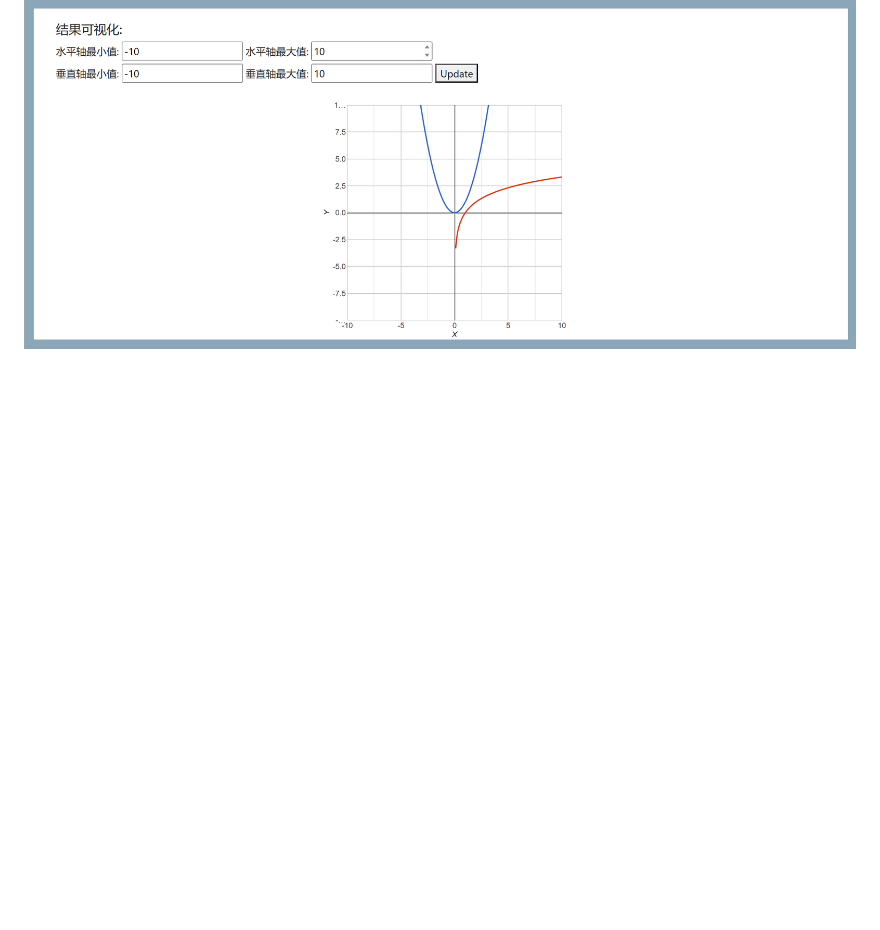
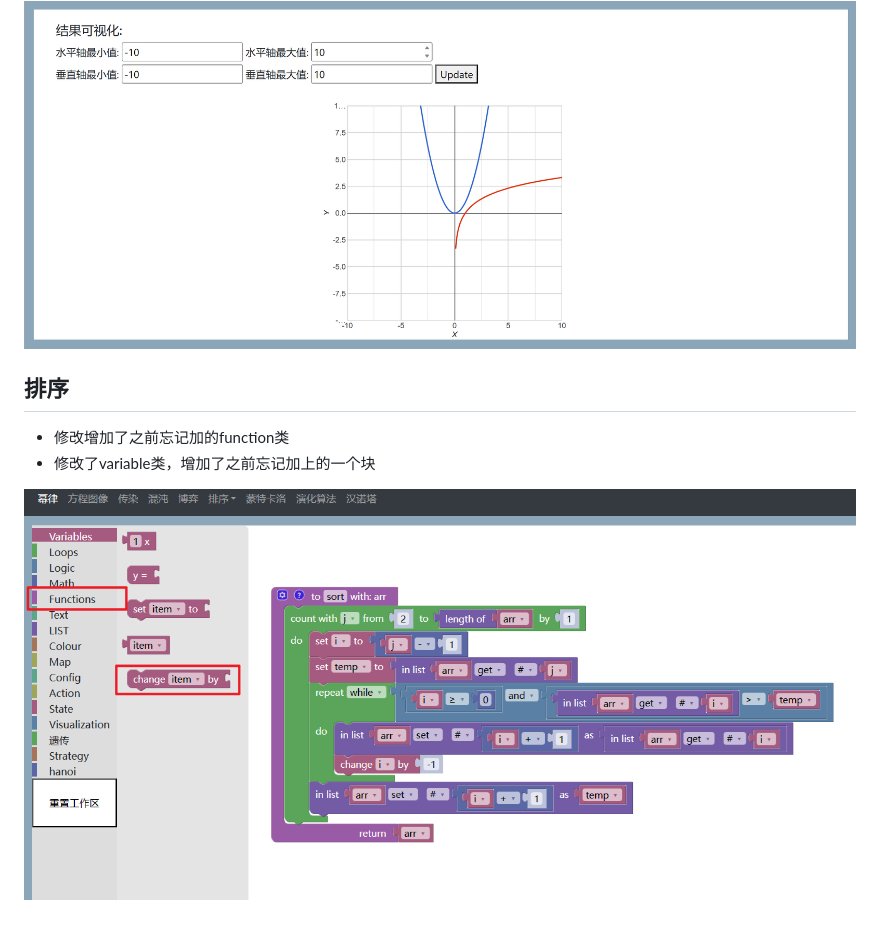
Before and after one commit to juzizi44/blockly-lzu, a Markdown page: note.md, the part around the change. GitHub-like rendering; pictures changed too: assets/image-20230706212541891.png (added); blank space fills up the shorter version.

```diff
--- a/note.md
+++ b/note.md
@@ -24,4 +24,9 @@
 
 ![image-20230705230008728](./assets/image-20230705230008728.png)
 
-##
+## 排序
+
+- 修改增加了之前忘记加的function类
+- 修改了variable类，增加了之前忘记加上的一个块
+
+![image-20230706212541891](./assets/image-20230706212541891.png)
```
Also changed, not shown: 8 other files.
